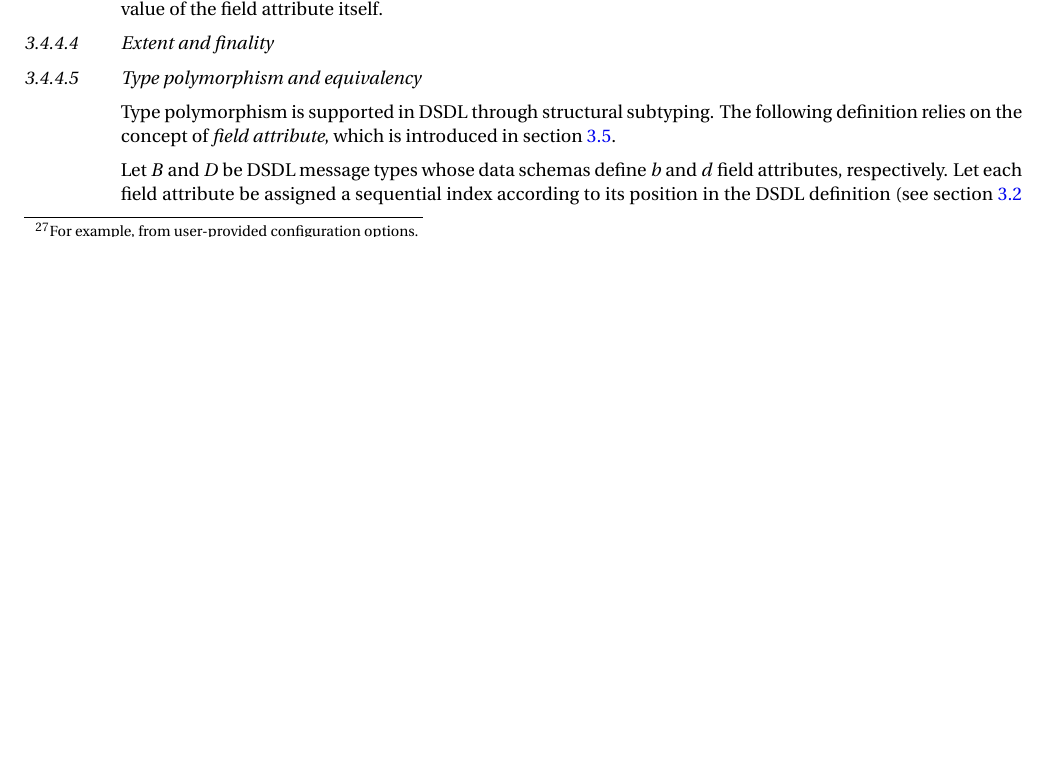
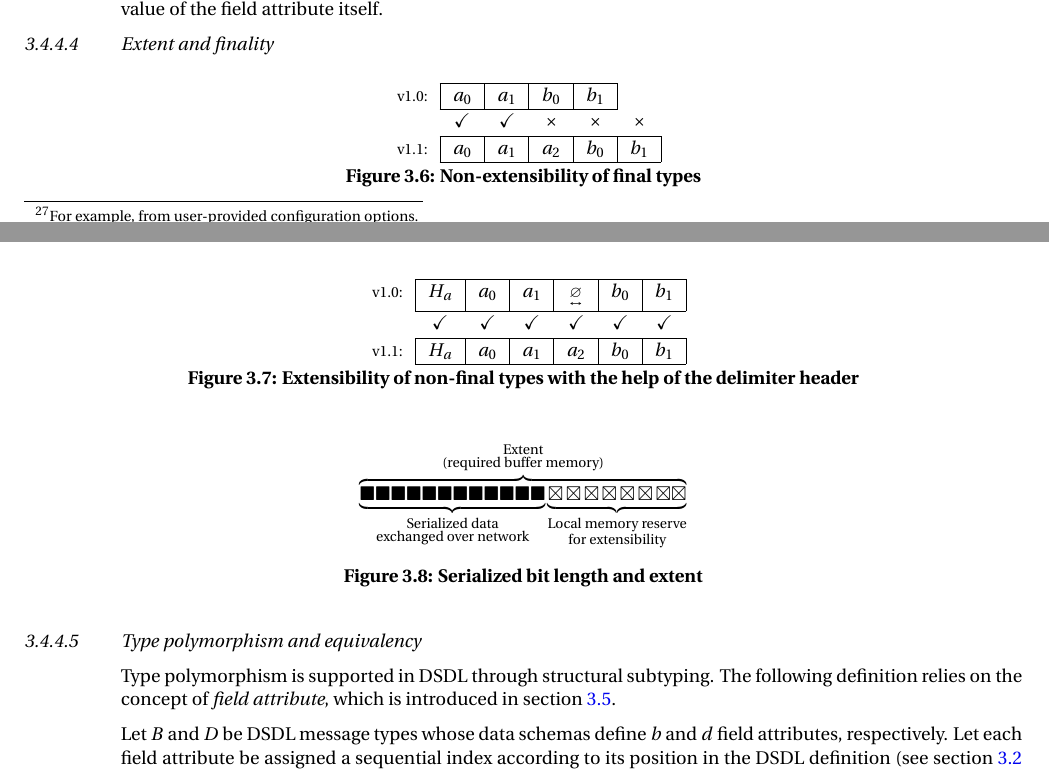
Before and after one commit to OpenCyphal/specification, a LaTeX thesis (specification/UAVCAN_Specification.tex, which reads specification/dsdl/serializable_types.tex): part of page 23 of 68 before the commit and two parts of pages 23 and 24 of 68 after it, the two joined at a grey line, cut so that both start at the same text, the shorter picture padded with empty space. Compiled offline with pdfLaTeX; a LaTeX package or settings file that is missing is left out.

Commit message:
Add extent/finality diagrams

```diff
--- a/specification/dsdl/serializable_types.tex
+++ b/specification/dsdl/serializable_types.tex
@@ -294,7 +294,62 @@ and the value of the field attribute itself.
 
 \subsubsection{Extent and finality}
 
+\begin{figure}[H]
+    \centering
+    \begin{tabular}{r c c c c c}
+        \cline{2-5}
+        {\footnotesize{v1.0:}} &
+        \multicolumn{1}{|c|}{$a_0$} & \multicolumn{1}{c|}{$a_1$}
+        &\multicolumn{1}{c|}{$b_0$} & \multicolumn{1}{c|}{$b_1$} &
+        \\\cline{2-5}
+        & $\checkmark$ & $\checkmark$ & $\times$ & $\times$ & $\times$ \\
+        \cline{2-6}
+        {\footnotesize{v1.1:}} &
+        \multicolumn{1}{|c|}{$a_0$} & \multicolumn{1}{c|}{$a_1$} & \multicolumn{1}{c|}{$a_2$}
+        &\multicolumn{1}{c|}{$b_0$} & \multicolumn{1}{c|}{$b_1$}
+        \\\cline{2-6}
+    \end{tabular}
+    \caption{Non-extensibility of final types}
+    \label{fig:dsdl_final_non_extensibility}
+\end{figure}
 
+\begin{figure}[H]
+    \centering
+    \begin{tabular}{r c c c c c c}
+        \cline{2-7}
+        {\footnotesize{v1.0:}} &
+        \multicolumn{1}{|c|}{$H_a$} & \multicolumn{1}{c|}{$a_0$} & \multicolumn{1}{c|}{$a_1$}
+        &\multicolumn{1}{c|}{\footnotesize{$\underset{\leftrightarrow}{\varnothing}$}}
+        &\multicolumn{1}{c|}{$b_0$} & \multicolumn{1}{c|}{$b_1$}
+        \\\cline{2-7}
+        & $\checkmark$ & $\checkmark$ & $\checkmark$ & $\checkmark$ & $\checkmark$ & $\checkmark$ \\
+        \cline{2-7}
+        {\footnotesize{v1.1:}} &
+        \multicolumn{1}{|c|}{$H_a$} & \multicolumn{1}{c|}{$a_0$} & \multicolumn{1}{c|}{$a_1$} & \multicolumn{1}{c|}{$a_2$}
+        &\multicolumn{1}{c|}{$b_0$} & \multicolumn{1}{c|}{$b_1$}
+        \\\cline{2-7}
+    \end{tabular}
+    \caption{Extensibility of non-final types with the help of the delimiter header}
+    \label{fig:dsdl_final_non_extensibility}
+\end{figure}
+
+\begin{figure}[H]
+    $$
+    \overbrace{%
+        \underbrace{%
+            \blacksquare\blacksquare\blacksquare\blacksquare\blacksquare\blacksquare%
+            \blacksquare\blacksquare\blacksquare\blacksquare\blacksquare\blacksquare%
+        }_{\substack{\text{Serialized data} \\ \text{exchanged over network}}}%
+        \underbrace{%
+            \boxtimes\boxtimes\boxtimes\boxtimes\boxtimes\boxtimes\boxtimes\boxtimes%
+        }_{\substack{\text{Local memory reserve} \\ \text{for extensibility}}}%
+    }^{\substack{%
+        \text{Extent} \\
+        \text{(required buffer memory)}
+    }}
+    $$
+    \caption{Serialized bit length and extent\label{fig:dsdl_extent}}
+\end{figure}
 
 \subsubsection{Type polymorphism and equivalency}
 
```
